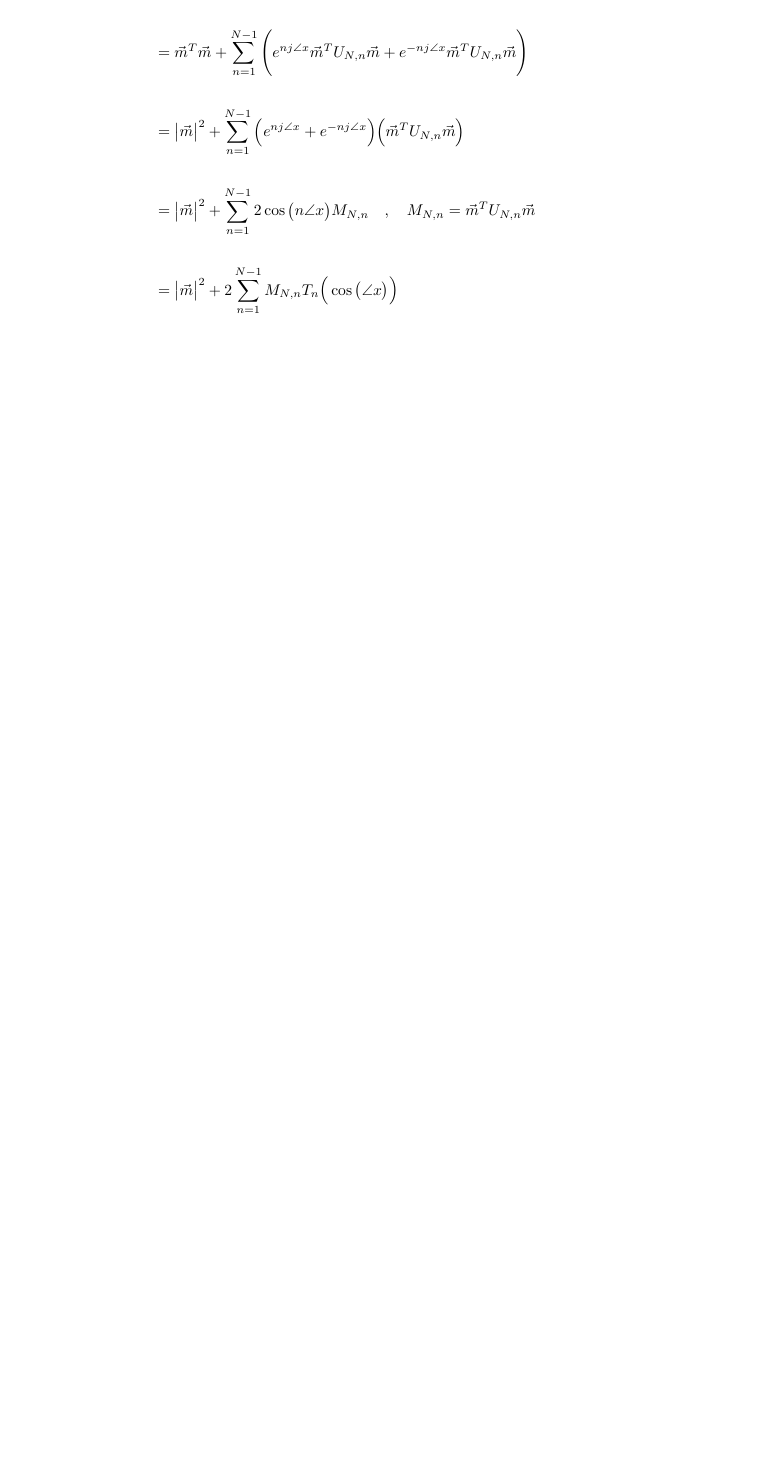
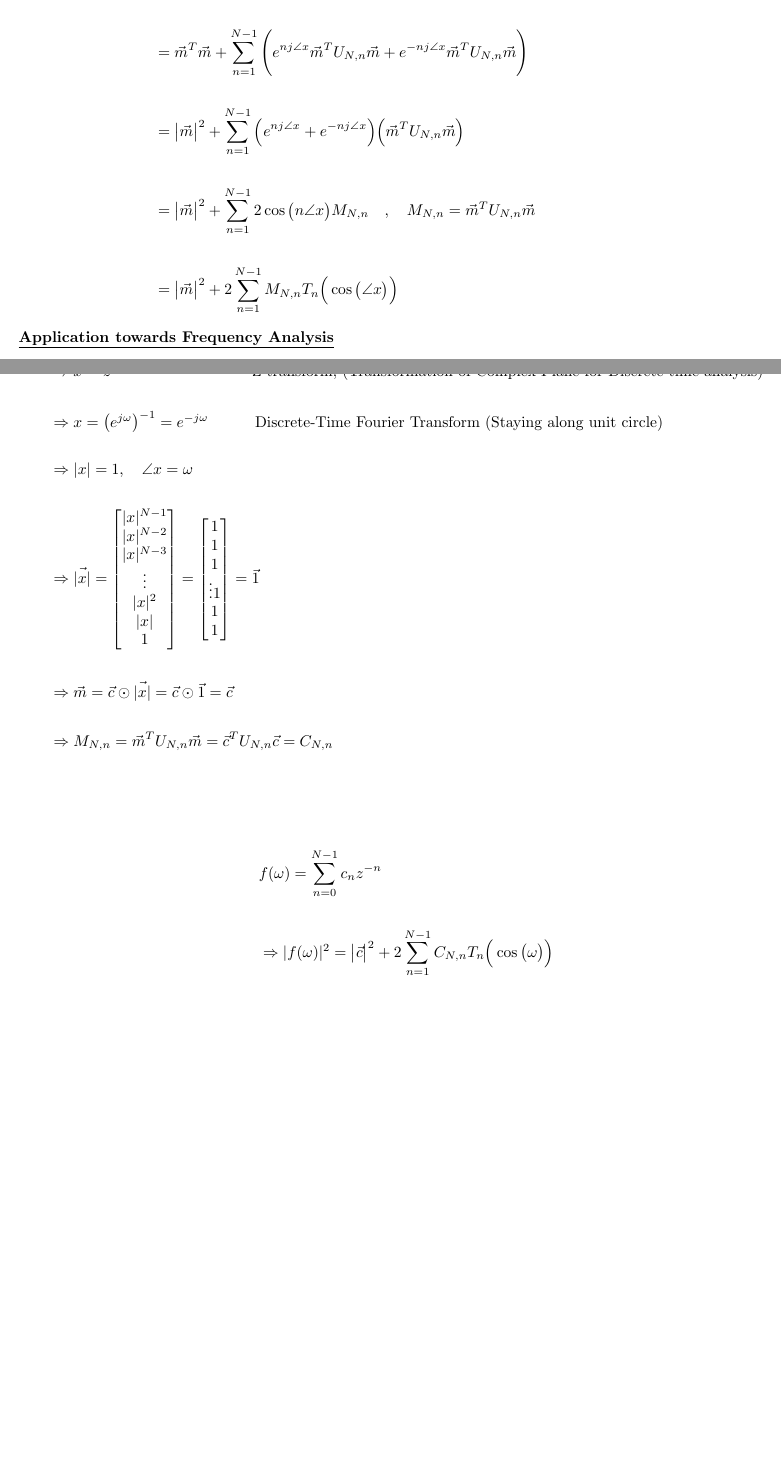
Before and after one commit to romero-eng/ubiquitous-enigma, a LaTeX document (equations.tex): part of the page before the commit and two parts of pages 1 and 2 of 2 after it, the two joined at a grey line, cut so that both start at the same text, the shorter picture padded with empty space. Compiled offline with pdfLaTeX.

Commit message:
Added some more equations for frequency magnitude analysis

```diff
--- a/equations.tex
+++ b/equations.tex
@@ -53,4 +55,38 @@
                           &= \big|\vec{m}\big|^{2} + 2\sum_{n=1}^{N - 1}M_{N, n}T_{n}\Big(\cos\big(\angle{x}\big)\Big)
 \end{align*}
 
+\textbf{\underline{Application towards Frequency Analysis}}
+
+\begin{align*}
+    & \Rightarrow x = z^{-1} \quad \quad \quad \quad \quad \quad \quad \quad \text{Z-transform, (Transformation of Complex Plane for Discrete-time analysis)} \\ \\
+    & \Rightarrow x = \big(e^{j\omega}\big)^{-1} = e^{-j\omega} \quad \quad \quad \text{Discrete-Time Fourier Transform (Staying along unit circle)} \\ \\
+    & \Rightarrow |x| = 1, \quad \angle{x} = \omega \\ \\
+    & \Rightarrow \vec{|x|} = \begin{bmatrix}
+                                    |x|^{N - 1} \\
+                                    |x|^{N - 2} \\
+                                    |x|^{N - 3} \\
+                                    \vdots \\
+                                    |x|^{2} \\
+                                    |x| \\
+                                    1
+                                \end{bmatrix}
+                            = \begin{bmatrix}
+                                    1 \\
+                                    1 \\
+                                    1 \\
+                                    \vdots
+                                    1 \\
+                                    1 \\
+                                    1
+                                \end{bmatrix} = \vec{1} \\ \\
+    & \Rightarrow \vec{m} = \vec{c} \odot \vec{|x|} = \vec{c} \odot \vec{1} = \vec{c} \\ \\
+    & \Rightarrow M_{N, n} = \vec{m}^{T}U_{N, n}\vec{m} = \vec{c}^{T}U_{N, n}\vec{c} = C_{N, n}
+\end{align*}
+
+\begin{align*}
+    & \\ \\
+    & f(\omega) = \sum_{n = 0}^{N - 1}c_{n}z^{-n} \\ \\
+    &\Rightarrow |f(\omega)|^{2} = \big|\vec{c}\big|^{2} + 2\sum_{n=1}^{N - 1}C_{N, n}T_{n}\Big(\cos\big(\omega\big)\Big)
+\end{align*}
+
 \end{document}
```
Also changed, not shown: equations.tex (2 more changed lines).
